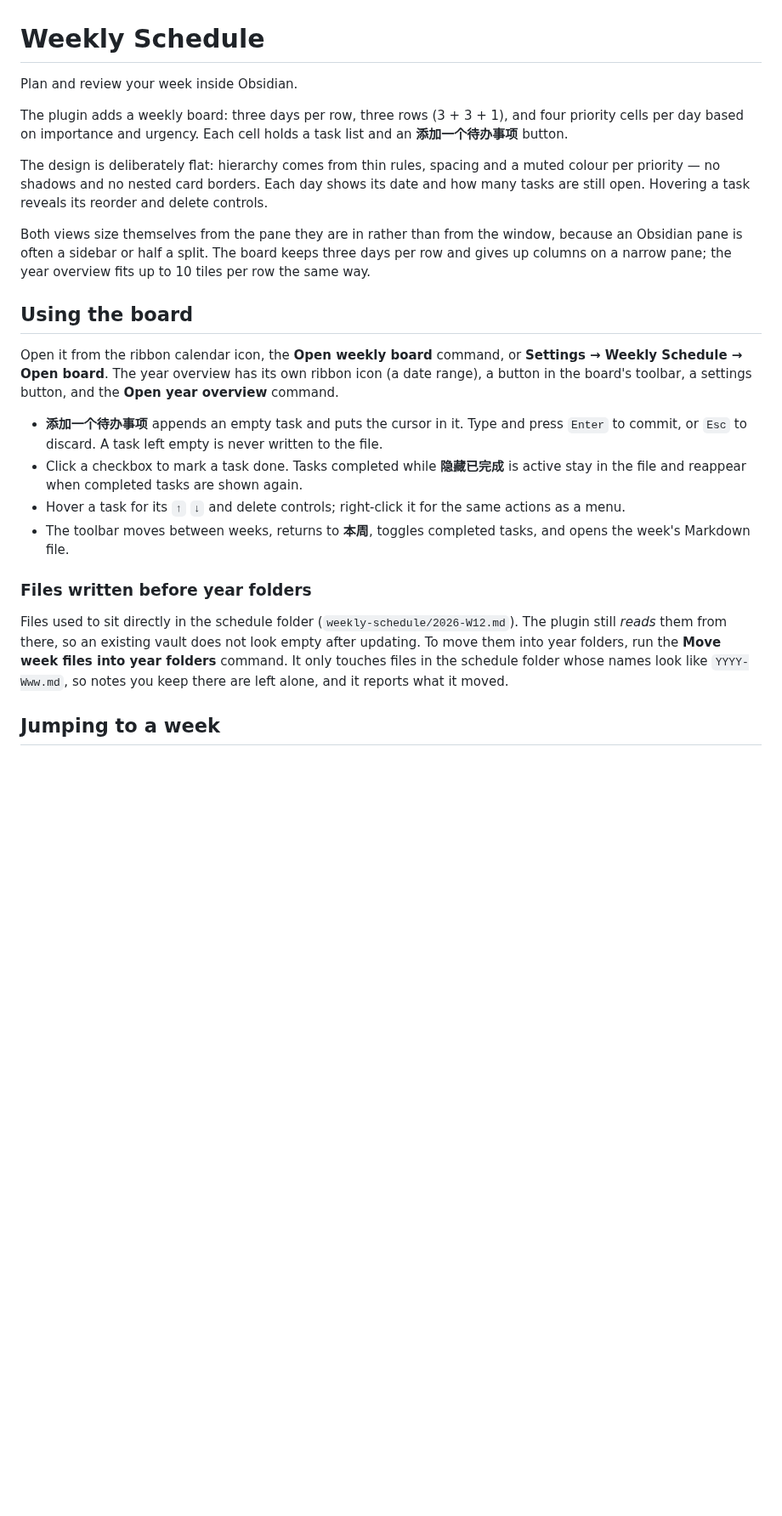
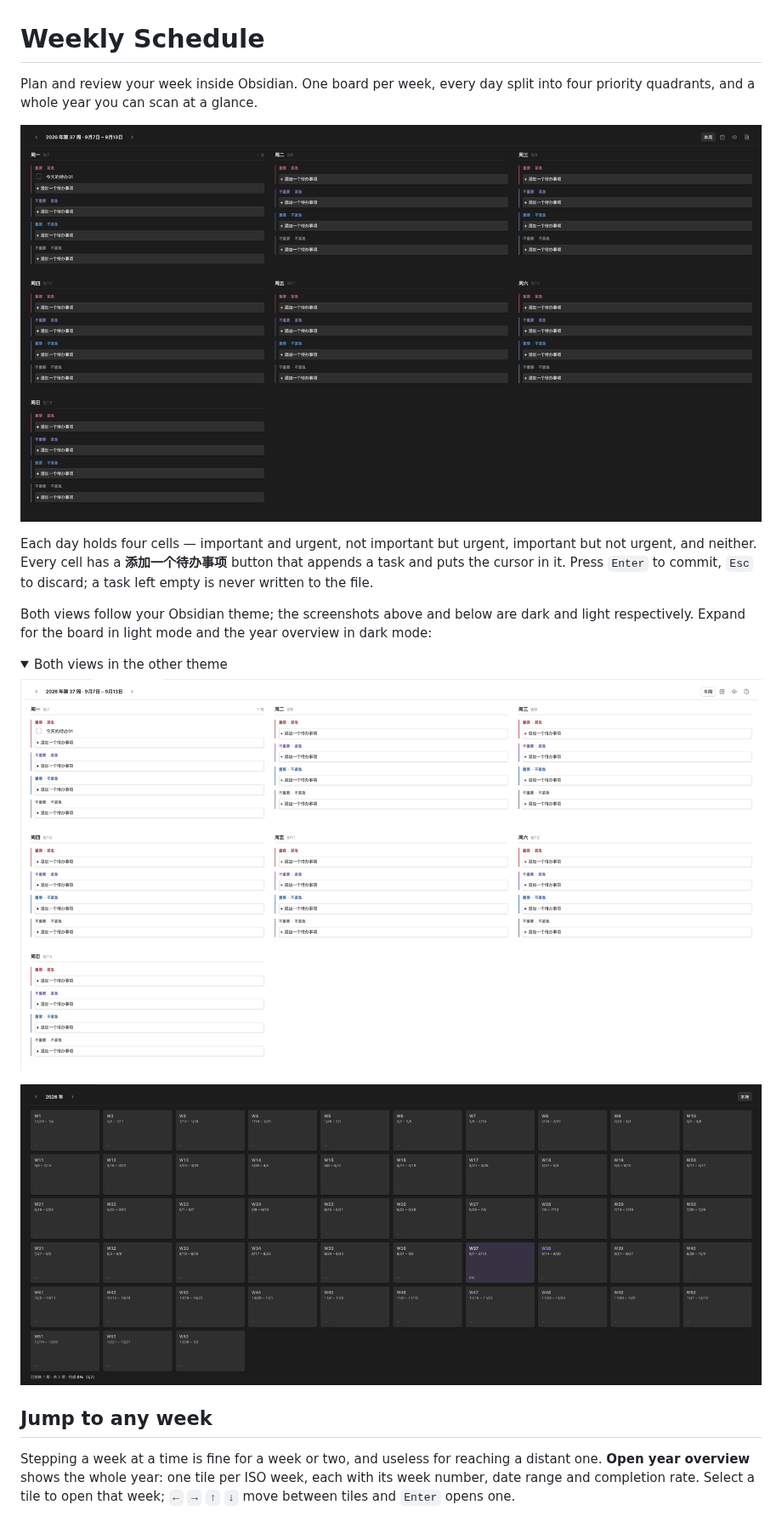
Before and after one commit to xwtaidev/obsidian-weekly-schedule-plugin, a Markdown page: README.md, the part around one of its changes. Shown at 85% size. Drawn GitHub-style; pictures changed too: assets/board-dark.png (added), assets/board-light.png (added), assets/year-dark.png (added); folded sections open; blank space fills up the shorter version.

```diff
--- a/README.md
+++ b/README.md
@@ -1,46 +1,32 @@
 # Weekly Schedule
 
-Plan and review your week inside Obsidian.
+Plan and review your week inside Obsidian. One board per week, every day split into
+four priority quadrants, and a whole year you can scan at a glance.
 
-The plugin adds a weekly board: three days per row, three rows (3 + 3 + 1), and
-four priority cells per day based on importance and urgency. Each cell holds a
-task list and an **添加一个待办事项** button.
+![The weekly board: seven days across three rows, each with four priority quadrants](assets/board-dark.png)
 
-The design is deliberately flat: hierarchy comes from thin rules, spacing and a
-muted colour per priority — no shadows and no nested card borders. Each day
-shows its date and how many tasks are still open. Hovering a task reveals its
-reorder and delete controls.
+Each day holds four cells — important and urgent, not important but urgent,
+important but not urgent, and neither. Every cell has a **添加一个待办事项** button
+that appends a task and puts the cursor in it. Press `Enter` to commit, `Esc` to
+discard; a task left empty is never written to the file.
 
-Both views size themselves from the pane they are in rather than from the window,
-because an Obsidian pane is often a sidebar or half a split. The board keeps three
-days per row and gives up columns on a narrow pane; the year overview fits up to
-10 tiles per row the same way.
+Both views follow your Obsidian theme; the screenshots above and below are dark
+and light respectively. Expand for the board in light mode and the year overview
+in dark mode:
 
-## Using the board
+<details>
+<summary>Both views in the other theme</summary>
 
-Open it from the ribbon calendar icon, the **Open weekly board** command, or
-**Settings → Weekly Schedule → Open board**. The year overview has its own ribbon
-icon (a date range), a button in the board's toolbar, a settings button, and the
-**Open year overview** command.
+![The weekly board in light mode](assets/board-light.png)
 
-- **添加一个待办事项** appends an empty task and puts the cursor in it. Type and
-  press `Enter` to commit, or `Esc` to discard. A task left empty is never
-  written to the file.
-- Click a checkbox to mark a task done. Tasks completed while **隐藏已完成** is
-  active stay in the file and reappear when completed tasks are shown again.
-- Hover a task for its `↑` `↓` and delete controls; right-click it for the same
-  actions as a menu.
-- The toolbar moves between weeks, returns to **本周**, toggles completed tasks,
-  and opens the week's Markdown file.
+![The year overview in dark mode](assets/year-dark.png)
 
-### Files written before year folders
+</details>
 
-Files used to sit directly in the schedule folder (`weekly-schedule/2026-W12.md`).
-The plugin still *reads* them from there, so an existing vault does not look empty
-after updating. To move them into year folders, run the **Move week files into
-year folders** command. It only touches files in the schedule folder whose names
-look like `YYYY-Www.md`, so notes you keep there are left alone, and it reports
-what it moved.
+## Jump to any week
 
-## Jumping to a week
+Stepping a week at a time is fine for a week or two, and useless for reaching a
+distant one. **Open year overview** shows the whole year: one tile per ISO week,
+each with its week number, date range and completion rate. Select a tile to open
+that week; `←` `→` `↑` `↓` move between tiles and `Enter` opens one.
 
```
Also changed, not shown: other parts of README.md (+99 -114 lines), assets/year-light.png (added).
